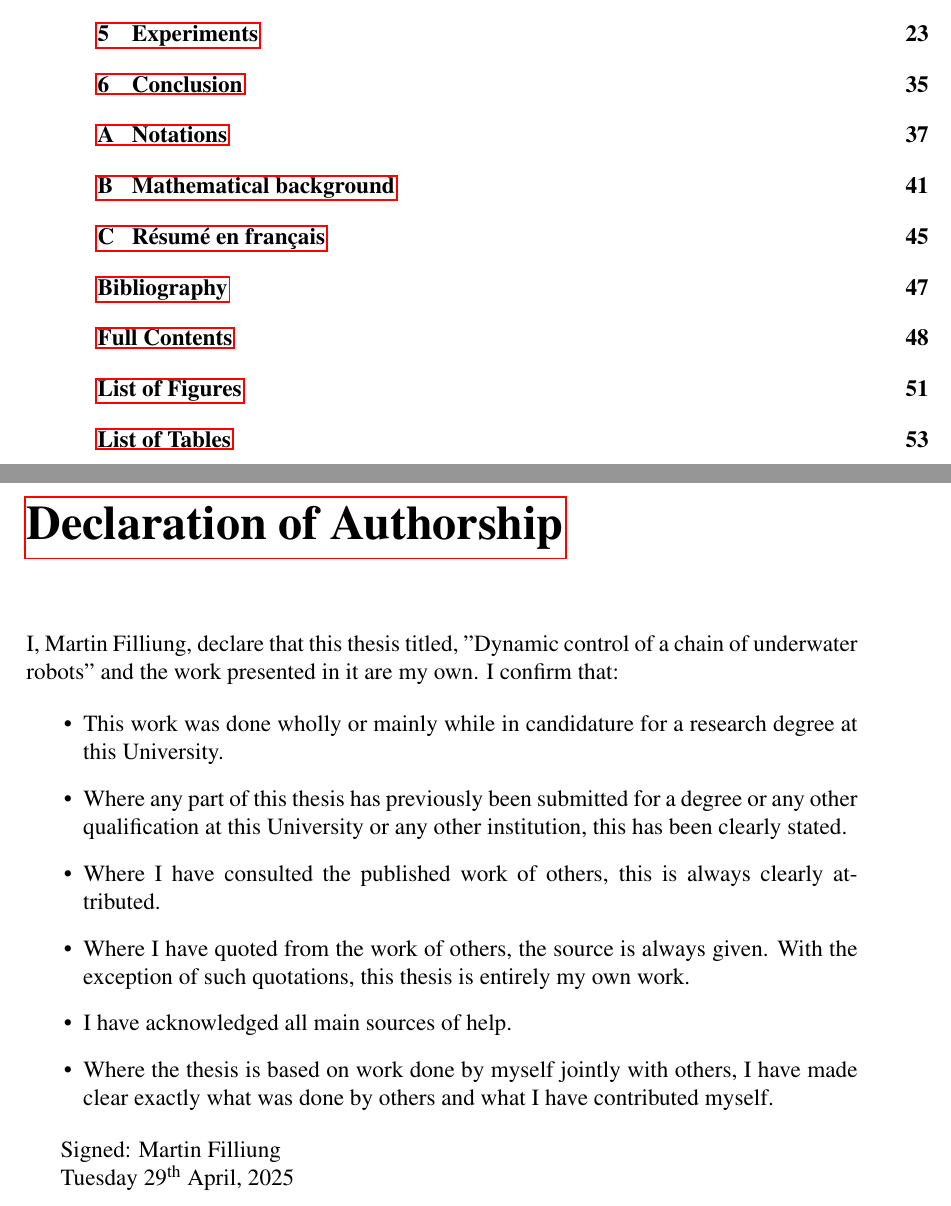
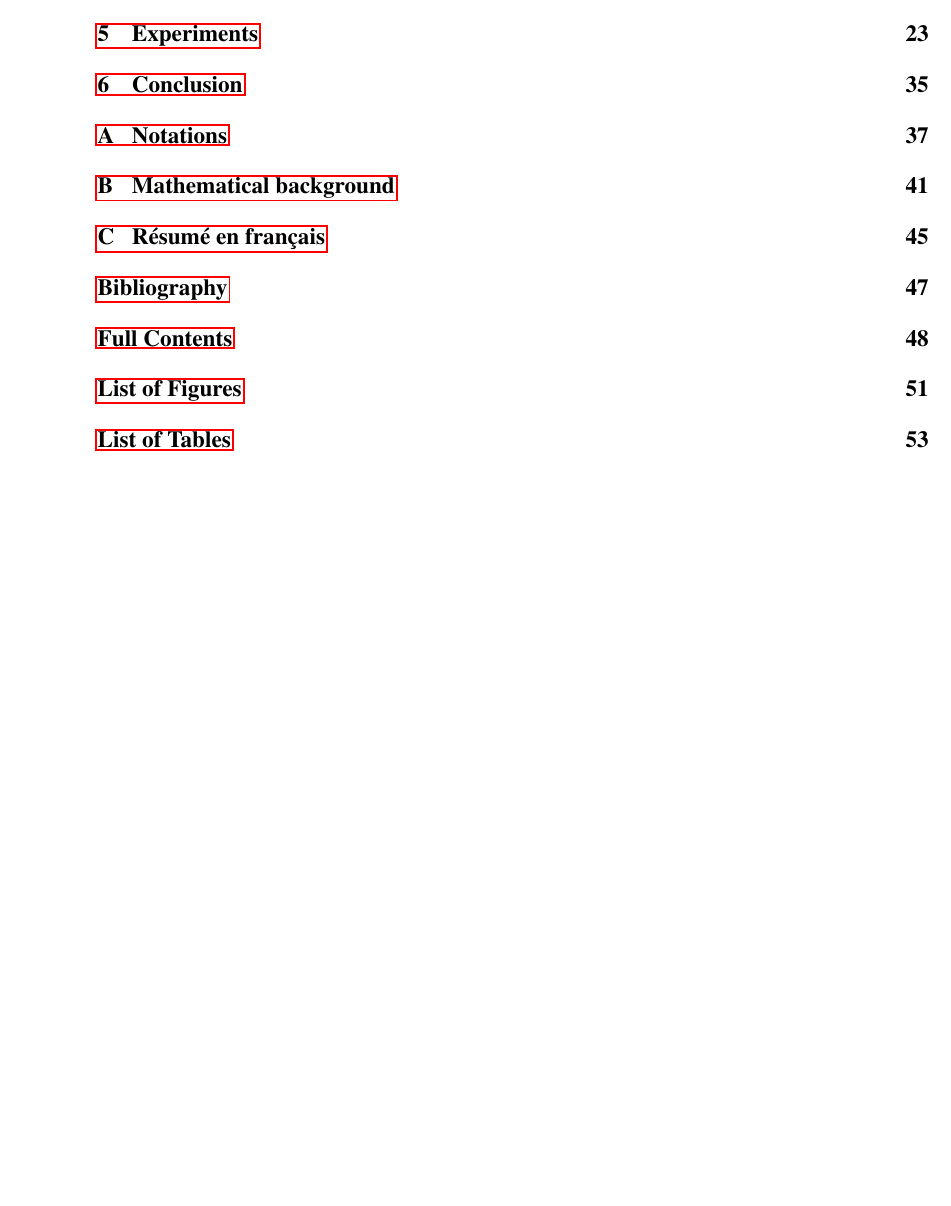
Before and after one commit to Kooolkimooov/phd_thesis, a LaTeX thesis (thesis.tex, which reads chapters/declaration_of_authorship.tex): two parts of pages 2 and 3 of 59 before the commit and part of page 2 of 57 after it, the two joined at a grey line, cut so that both start at the same text, the shorter picture padded with empty space. Compiled offline with pdfLaTeX; TikZ figures are drawn from their code, not taken from saved files.

Commit message:
change: removed declaration of authorship

```diff
--- a/chapters/declaration_of_authorship.tex
+++ /dev/null
@@ -1,20 +0,0 @@
-\chapter{Declaration of Authorship}
-
-I, \theauthor{}, declare that this thesis titled, ''\thetitle{}'' and the work presented in it are my
-own. I confirm that:
-
-\begin{itemize}
-	\item This work was done wholly or mainly while in candidature for a research degree at this University.
-	\item Where any part of this thesis has previously been submitted for a degree or any other qualification
-	      at this University or any other institution, this has been clearly stated.
-	\item Where I have consulted the published work of others, this is always clearly attributed.
-	\item Where I have quoted from the work of others, the source is always given. With the exception of such
-	      quotations, this thesis is entirely my own work.
-	\item I have acknowledged all main sources of help.
-	\item Where the thesis is based on work done by myself jointly with others, I have made clear exactly
-	      what was done by others and what I have contributed myself.
-\end{itemize}
-
-Signed: \theauthor{}
-
-\today{}
```
Also changed, not shown: thesis.tex (+0 -1 lines).
